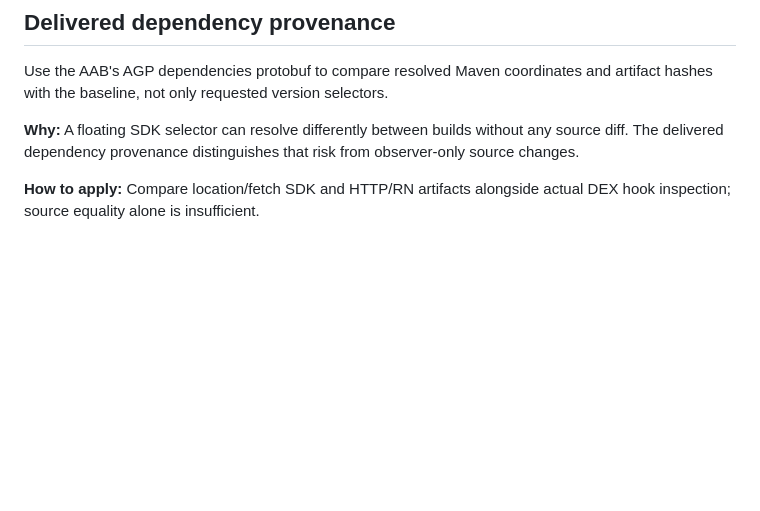
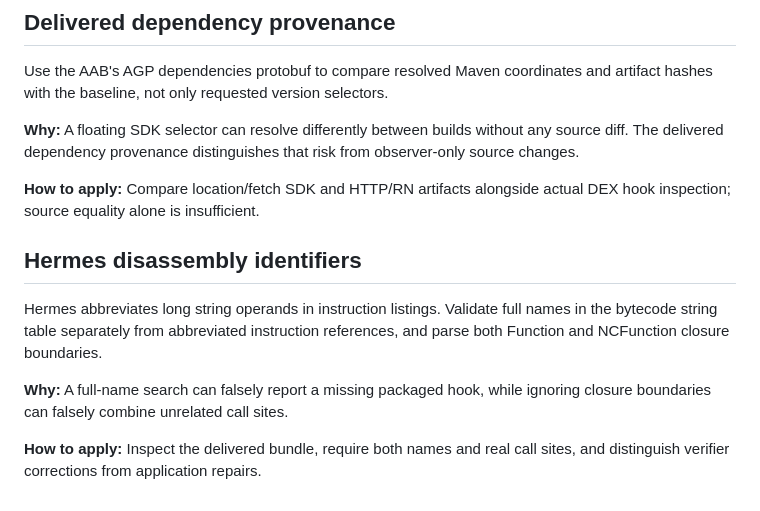
Before and after one commit to OUTSIDETHEWALL/Kinnectcare, a Markdown page: .agents/memory/android-source-validation.md, the part around the change. Rendered like a GitHub page; blank space fills up the shorter version.

Commit message:
docs(android): record Build 72 delivered artifact verification

```diff
--- a/.agents/memory/android-source-validation.md
+++ b/.agents/memory/android-source-validation.md
@@ -60,3 +60,15 @@ from observer-only source changes.
 
 **How to apply:** Compare location/fetch SDK and HTTP/RN artifacts alongside
 actual DEX hook inspection; source equality alone is insufficient.
+
+## Hermes disassembly identifiers
+
+Hermes abbreviates long string operands in instruction listings. Validate full
+names in the bytecode string table separately from abbreviated instruction
+references, and parse both Function and NCFunction closure boundaries.
+
+**Why:** A full-name search can falsely report a missing packaged hook, while
+ignoring closure boundaries can falsely combine unrelated call sites.
+
+**How to apply:** Inspect the delivered bundle, require both names and real
+call sites, and distinguish verifier corrections from application repairs.
```
Also changed, not shown: docs/build72-request-origin-artifact-review.md (added, +191 -0 lines).
